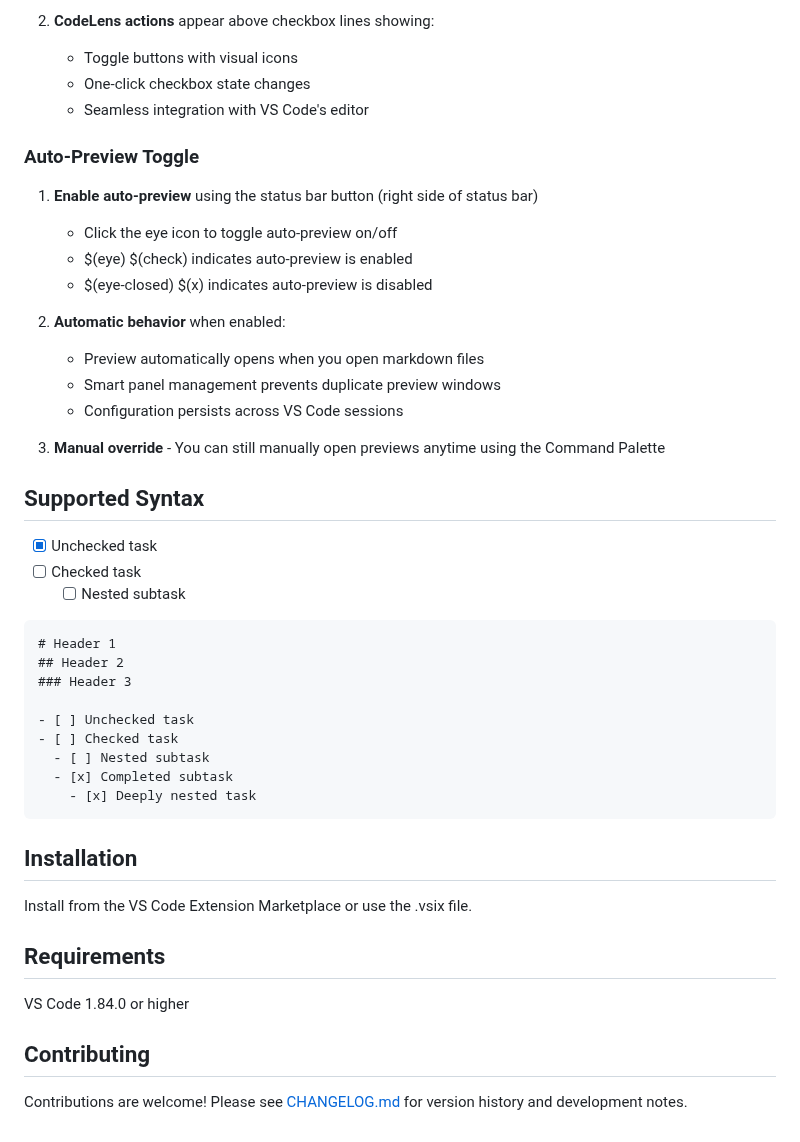
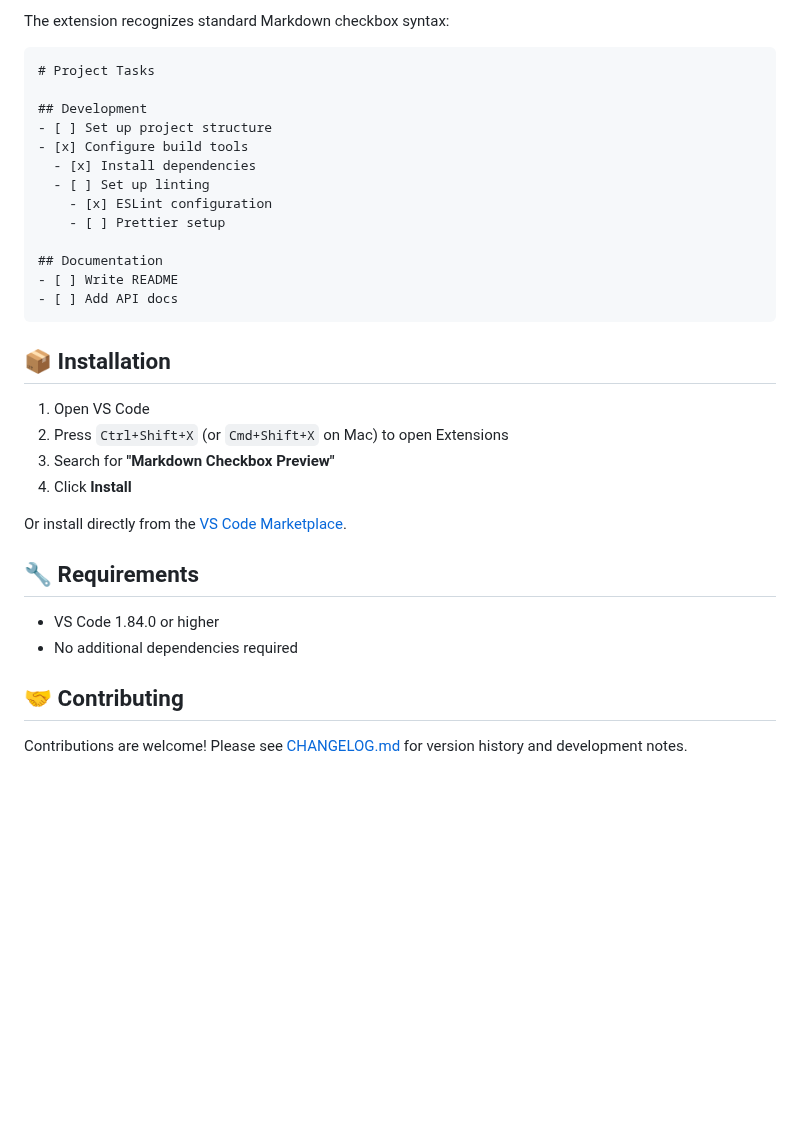
Before and after one commit to GSejas/markdown-checkbox-preview, a Markdown page: README.md, the part around one of its changes. GitHub-like rendering; blank space fills up the shorter version.

````diff
--- a/README.md
+++ b/README.md
@@ -56,48 +71,35 @@ A VS Code extension that provides an interactive preview for Markdown checkboxes
-2. **CodeLens actions** appear above checkbox lines showing:
-   - Toggle buttons with visual icons
-   - One-click checkbox state changes
-   - Seamless integration with VS Code's editor
-
-### Auto-Preview Toggle
-
-1. **Enable auto-preview** using the status bar button (right side of status bar)
-   - Click the eye icon to toggle auto-preview on/off
-   - $(eye) $(check) indicates auto-preview is enabled
-   - $(eye-closed) $(x) indicates auto-preview is disabled
-
-2. **Automatic behavior** when enabled:
-   - Preview automatically opens when you open markdown files
-   - Smart panel management prevents duplicate preview windows
-   - Configuration persists across VS Code sessions
-
-3. **Manual override** - You can still manually open previews anytime using the Command Palette
-
-## Supported Syntax
-
-- [x] Unchecked task
-- [ ] Checked task
-  - [ ] Nested subtask
+The extension recognizes standard Markdown checkbox syntax:
 
 ```markdown
-# Header 1
-## Header 2
-### Header 3
+# Project Tasks
 
-- [ ] Unchecked task
-- [ ] Checked task
-  - [ ] Nested subtask
-  - [x] Completed subtask
-    - [x] Deeply nested task
+## Development
+- [ ] Set up project structure
+- [x] Configure build tools
+  - [x] Install dependencies
+  - [ ] Set up linting
+    - [x] ESLint configuration
+    - [ ] Prettier setup
+
+## Documentation
+- [ ] Write README
+- [ ] Add API docs
 ```
 
-## Installation
+## 📦 Installation
 
-Install from the VS Code Extension Marketplace or use the .vsix file.
+1. Open VS Code
+2. Press `Ctrl+Shift+X` (or `Cmd+Shift+X` on Mac) to open Extensions
+3. Search for **"Markdown Checkbox Preview"**
+4. Click **Install**
 
-## Requirements
+Or install directly from the [VS Code Marketplace](https://marketplace.visualstudio.com/items?itemName=GSejas.markdown-checkbox-preview).
 
-VS Code 1.84.0 or higher
+## 🔧 Requirements
 
-## Contributing
+- VS Code 1.84.0 or higher
+- No additional dependencies required
+
+## 🤝 Contributing
 
 Contributions are welcome! Please see [CHANGELOG.md](CHANGELOG.md) for version history and development notes.
````
Also changed, not shown: other parts of README.md (+60 -45 lines).
